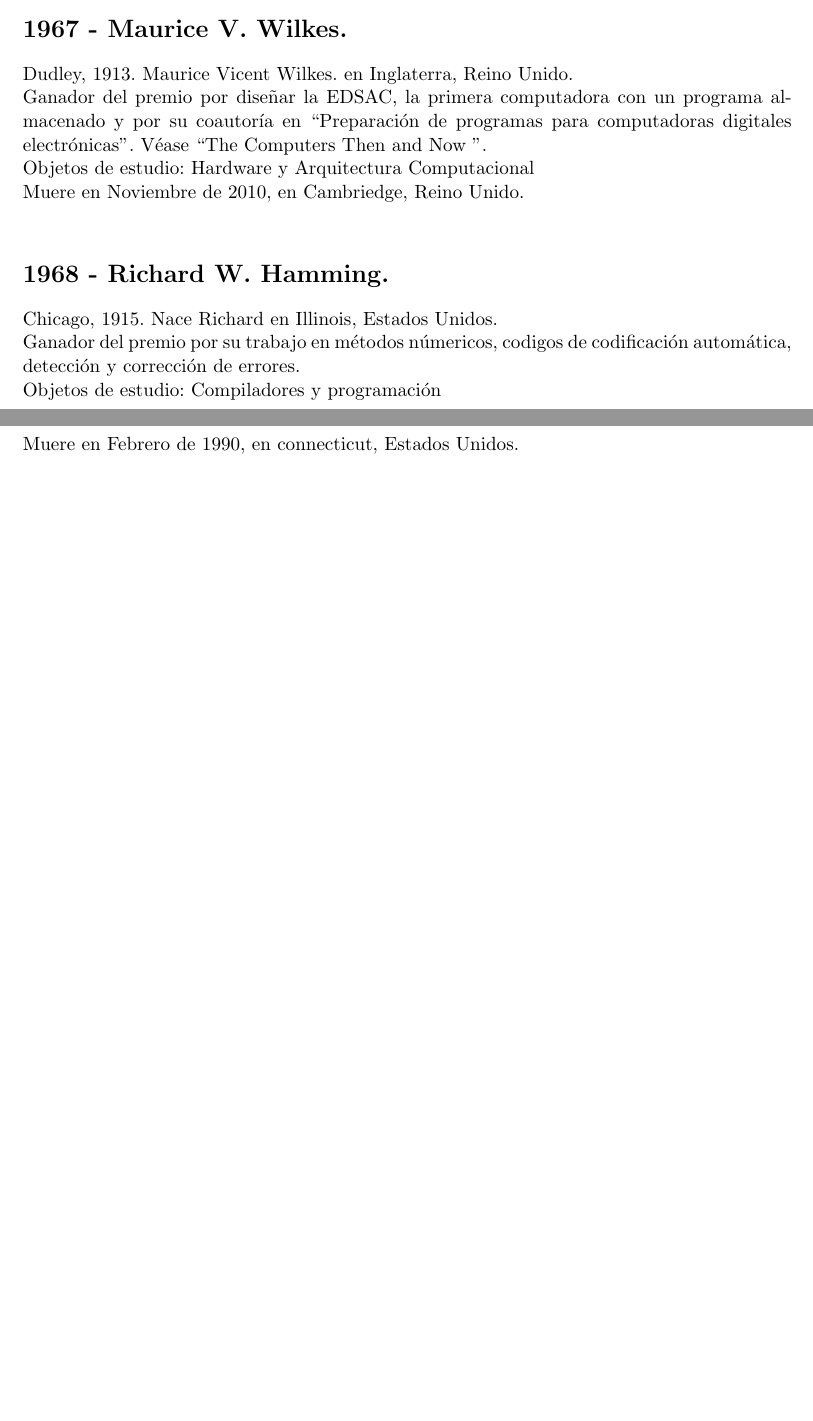
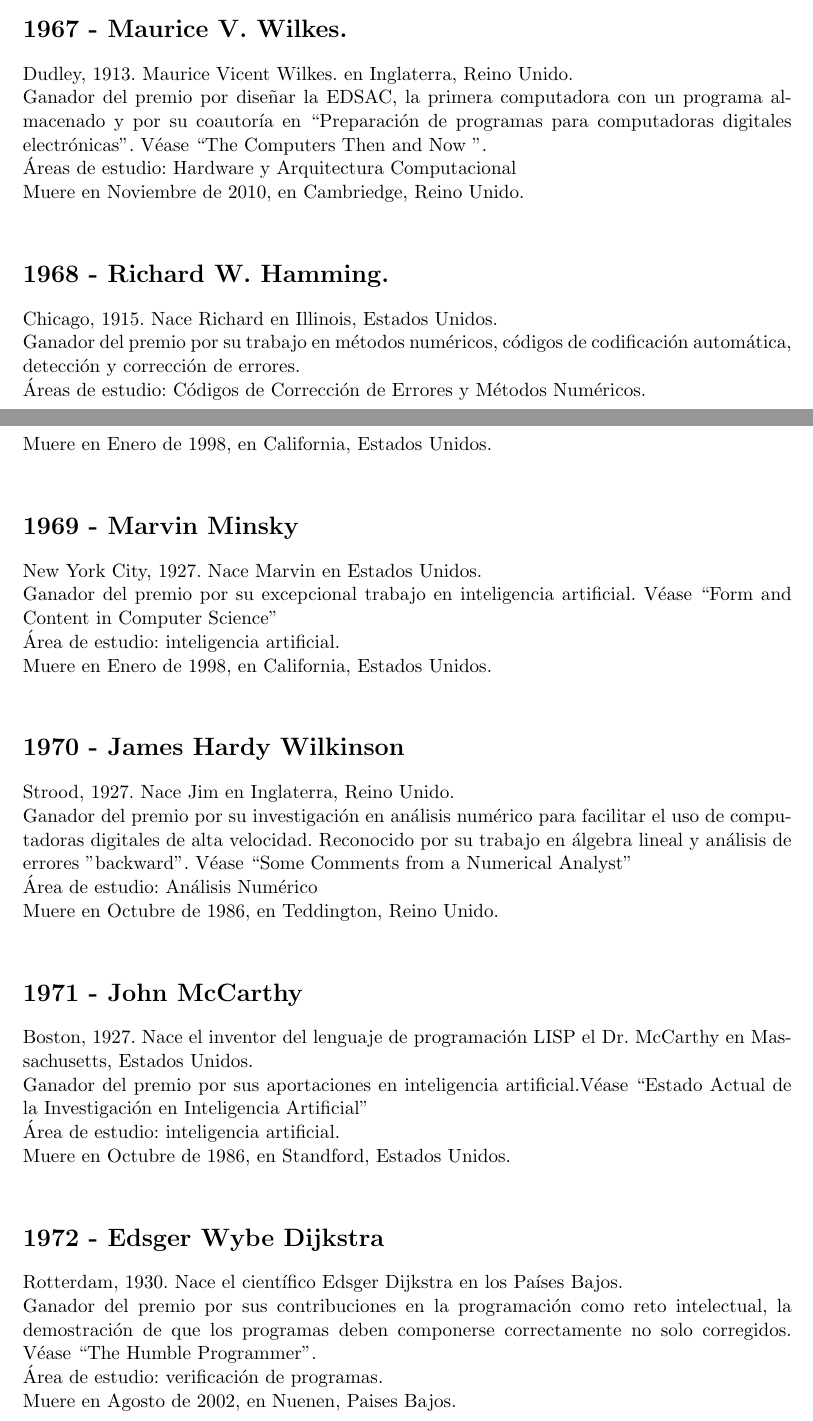
Before and after one commit to RubioHaro/Teoria-Computacional, a LaTeX document (1. Premios Turing/premios turing.tex): two parts of pages 1 and 2 of 2, joined at a grey line, cut so that both start at the same text, the shorter picture padded with empty space. The pictures show the PDF file 1. Premios Turing/premios turing.pdf that the author committed with the source.

Commit message:
V0.4 Se agregaron 4 premios turing a la lista
+ Marvin Minsky
+ James Hardy Wilkinson
+ John McCarthy
+ Edsger Wybe Dijkstra

```diff
--- a/1. Premios Turing/premios turing.tex
+++ b/1. Premios Turing/premios turing.tex
@@ -53,7 +53,46 @@ Patrocinado por Alphabet Inc. (Antes Google Inc.) es premio más prestigioso que
 \newline
 
 
+\section*{1969 - Marvin Minsky}
+\noindent New York City, 1927. Nace Marvin en Estados Unidos.
 
+\noindent Ganador del premio por su excepcional trabajo en inteligencia artificial. Véase ``Form and Content in Computer Science"
+
+\noindent Área de estudio: inteligencia artificial.
+
+\noindent Muere en Enero de 1998, en California, Estados Unidos.
+\newline
+
+
+\section*{1970 - James Hardy Wilkinson}
+\noindent Strood, 1927. Nace Jim en Inglaterra, Reino Unido.
+
+\noindent Ganador del premio por su investigación en análisis numérico para facilitar el uso de computadoras digitales de alta velocidad. Reconocido por su trabajo en álgebra lineal y análisis de errores "backward". Véase ``Some Comments from a Numerical Analyst"
+
+\noindent Área de estudio: Análisis Numérico
+
+\noindent Muere en Octubre de 1986, en Teddington, Reino Unido.
+\newline
+
+\section*{1971 - John McCarthy}
+\noindent Boston, 1927. Nace el inventor del lenguaje de programación LISP el Dr. McCarthy en Massachusetts, Estados Unidos.
+
+\noindent Ganador del premio por sus aportaciones en inteligencia artificial.Véase ``Estado Actual de la Investigación en Inteligencia Artificial"
+
+\noindent Área de estudio: inteligencia artificial.
+
+\noindent Muere en Octubre de 1986, en Standford, Estados Unidos.
+\newline
+
+\section*{1972 - Edsger Wybe Dijkstra}
+\noindent Rotterdam, 1930. Nace el científico Edsger Dijkstra en los Países Bajos.
+
+\noindent Ganador del premio por sus contribuciones en la programación como reto intelectual, la demostración de que los programas deben componerse correctamente no solo corregidos. Véase ``The Humble Programmer".
+
+\noindent Área de estudio: verificación de programas.
+
+\noindent Muere en Agosto de 2002, en Nuenen, Paises Bajos.
+\newline
 
 
 \end{document}
```
Also changed, not shown: 1. Premios Turing/premios turing.pdf, 4 other files.
